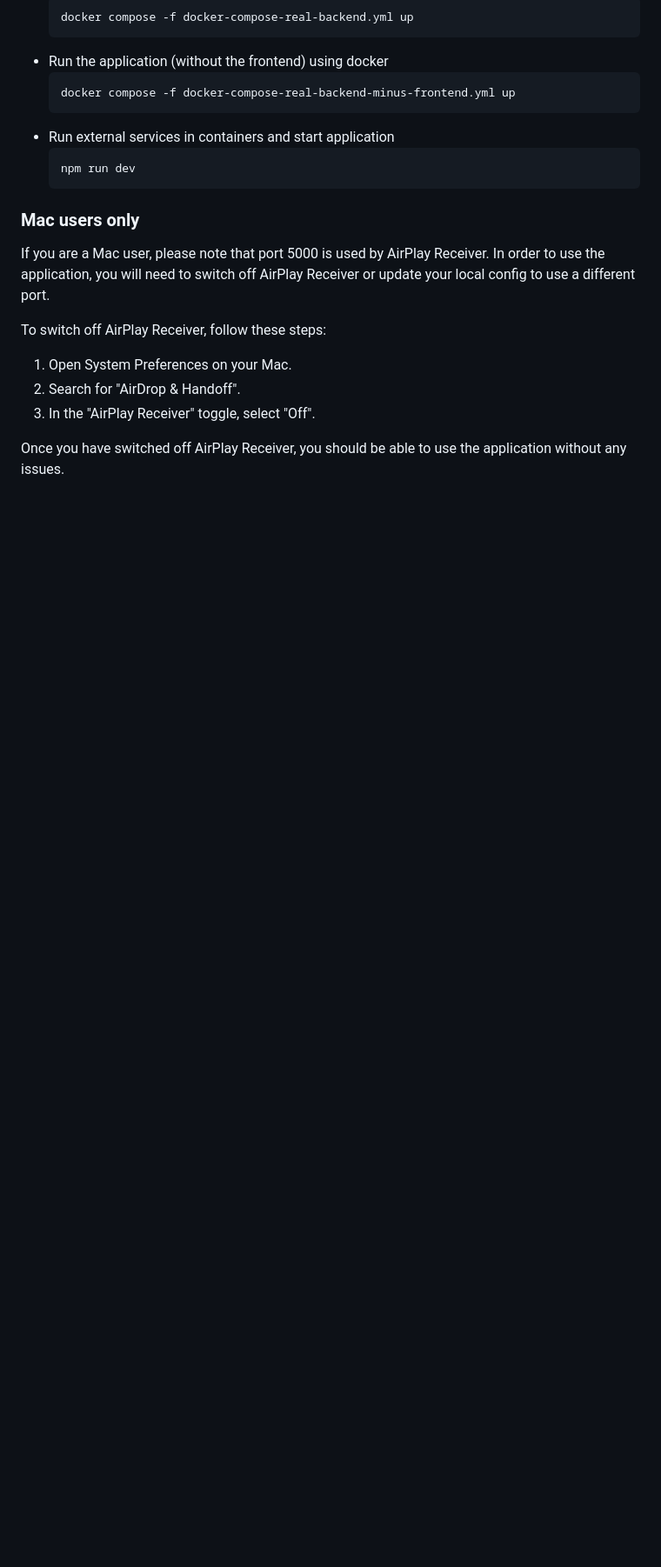
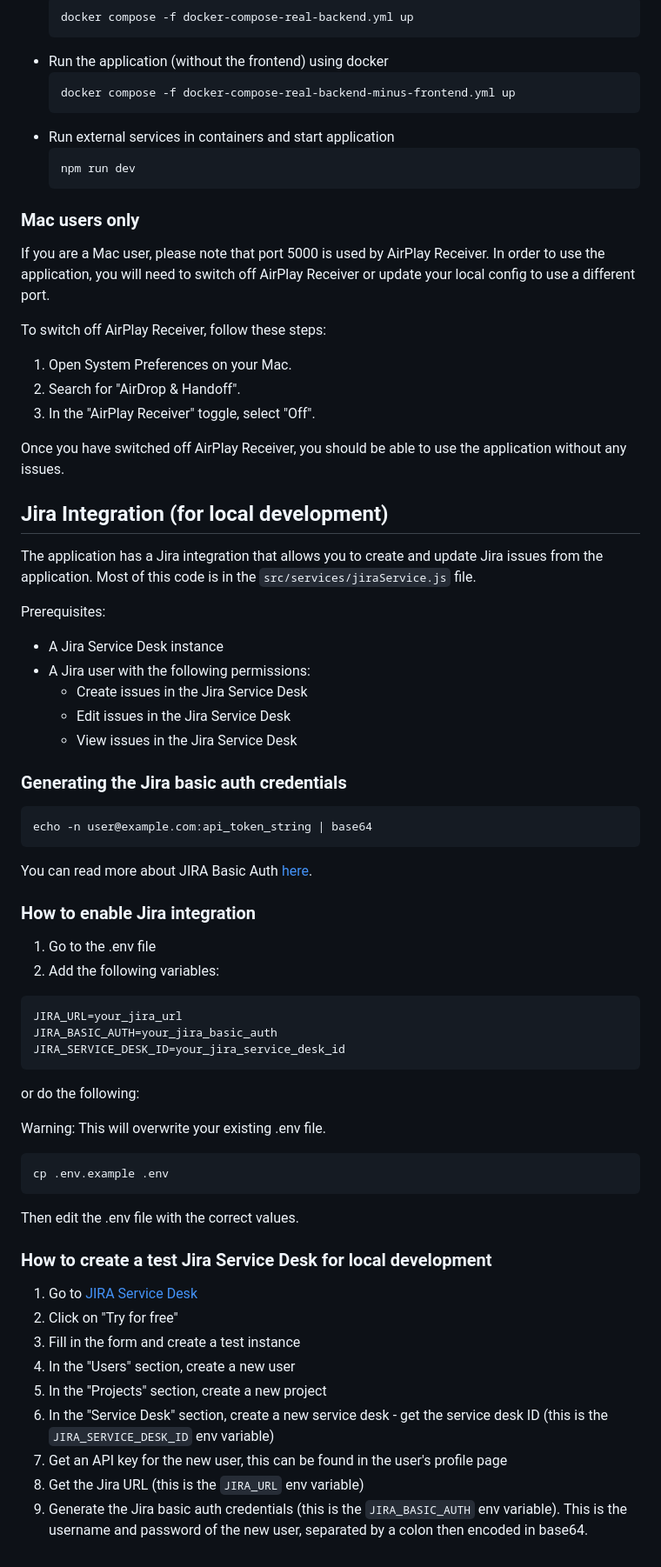
Before and after one commit to digital-land/submit, a Markdown page: readme.md, the part around the change. Shown: that part at 87% size. Rendered like a GitHub page; blank space fills up the shorter version.

Commit message:
add documentation for JIRA integration
This helps developers understand how to get started with the JIRA integration.

````diff
--- a/readme.md
+++ b/readme.md
@@ -124,3 +124,56 @@ To switch off AirPlay Receiver, follow these steps:
 3. In the "AirPlay Receiver" toggle, select "Off".
 
 Once you have switched off AirPlay Receiver, you should be able to use the application without any issues.
+
+## Jira Integration (for local development)
+
+The application has a Jira integration that allows you to create and update Jira issues from the application.
+Most of this code is in the `src/services/jiraService.js` file.
+
+Prerequisites:
+- A Jira Service Desk instance
+- A Jira user with the following permissions:
+    - Create issues in the Jira Service Desk
+    - Edit issues in the Jira Service Desk
+    - View issues in the Jira Service Desk
+
+### Generating the Jira basic auth credentials
+
+```
+echo -n user@example.com:api_token_string | base64
+```
+
+You can read more about JIRA Basic Auth [here](https://developer.atlassian.com/cloud/jira/platform/basic-auth-for-rest-apis/).
+
+### How to enable Jira integration
+
+1. Go to the .env file
+2. Add the following variables:
+
+```
+JIRA_URL=your_jira_url
+JIRA_BASIC_AUTH=your_jira_basic_auth
+JIRA_SERVICE_DESK_ID=your_jira_service_desk_id
+```
+
+or do the following:
+
+Warning: This will overwrite your existing .env file.
+
+```
+cp .env.example .env
+```
+
+Then edit the .env file with the correct values.
+
+### How to create a test Jira Service Desk for local development
+
+1. Go to [JIRA Service Desk](https://www.atlassian.com/software/jira/service-desk/try)
+2. Click on "Try for free"
+3. Fill in the form and create a test instance
+4. In the "Users" section, create a new user
+5. In the "Projects" section, create a new project
+6. In the "Service Desk" section, create a new service desk - get the service desk ID (this is the `JIRA_SERVICE_DESK_ID` env variable)
+7. Get an API key for the new user, this can be found in the user's profile page
+8. Get the Jira URL (this is the `JIRA_URL` env variable)
+9. Generate the Jira basic auth credentials (this is the `JIRA_BASIC_AUTH` env variable). This is the username and password of the new user, separated by a colon then encoded in base64.
````
